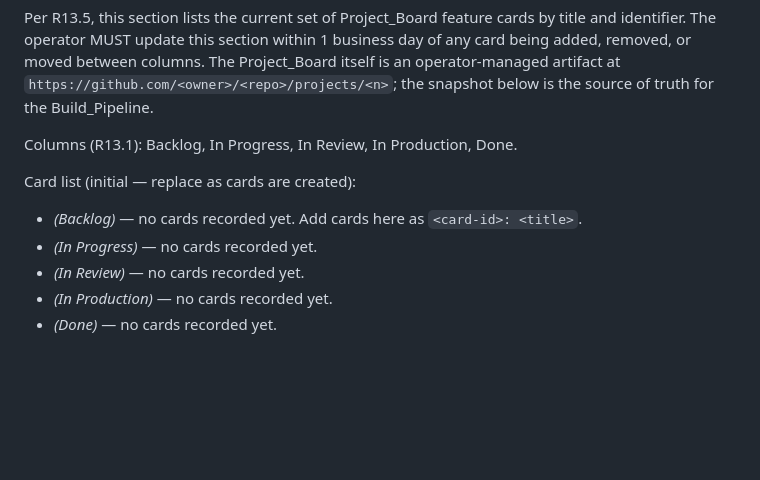
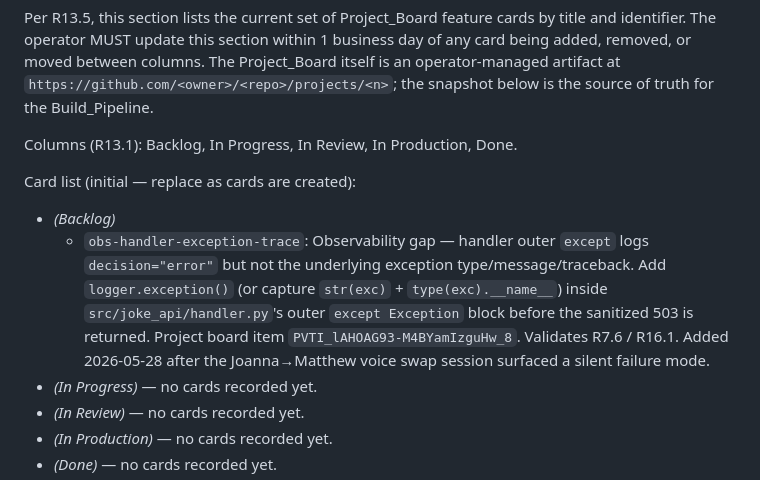
Before and after one commit to mrobbeloth/dad_joke_generator, a Markdown page: docs/PLAN.md, the part around the change. GitHub-like rendering; blank space fills up the shorter version.

Commit message:
Add observability-gap backlog card to PLAN.md project-board snapshot
Created project-board card PVTI_lAHOAG93-M4BYamIzguHw_8 'Observability gap: handler outer except logs decision=error but not the underlying exception' in the Dad Joke Generator project (https://github.com/users/mrobbeloth/projects/3) and assigned it to the Backlog column. Mirrored into the PLAN.md project-board snapshot per R13.5 with id obs-handler-exception-trace.

The card captures: outer except Exception in handler.py at line ~220 returns sanitized 503 (correct per Property 20 / R7.5) but does NOT log the exception type / message / traceback. Discovered when the Joanna -> Matthew voice swap session triggered a silent Lambda env-var blowout. Recovery required guessing at the cause because CloudWatch only had decision='error' with no further detail.

Fix: add logger.exception() inside the outer except before _emit_error() is called. Single-line change; the structured-log builder already accepts arbitrary kwargs so we can include exception_type and exception_message fields without changing the schema.

```diff
--- a/docs/PLAN.md
+++ b/docs/PLAN.md
@@ -178,7 +178,8 @@ Columns (R13.1): Backlog, In Progress, In Review, In Production, Done.
 
 Card list (initial — replace as cards are created):
 
-- _(Backlog)_ — no cards recorded yet. Add cards here as `<card-id>: <title>`.
+- _(Backlog)_
+  - `obs-handler-exception-trace`: Observability gap — handler outer `except` logs `decision="error"` but not the underlying exception type/message/traceback. Add `logger.exception()` (or capture `str(exc)` + `type(exc).__name__`) inside `src/joke_api/handler.py`'s outer `except Exception` block before the sanitized 503 is returned. Project board item `PVTI_lAHOAG93-M4BYamIzguHw_8`. Validates R7.6 / R16.1. Added 2026-05-28 after the Joanna→Matthew voice swap session surfaced a silent failure mode.
 - _(In Progress)_ — no cards recorded yet.
 - _(In Review)_ — no cards recorded yet.
 - _(In Production)_ — no cards recorded yet.
```
